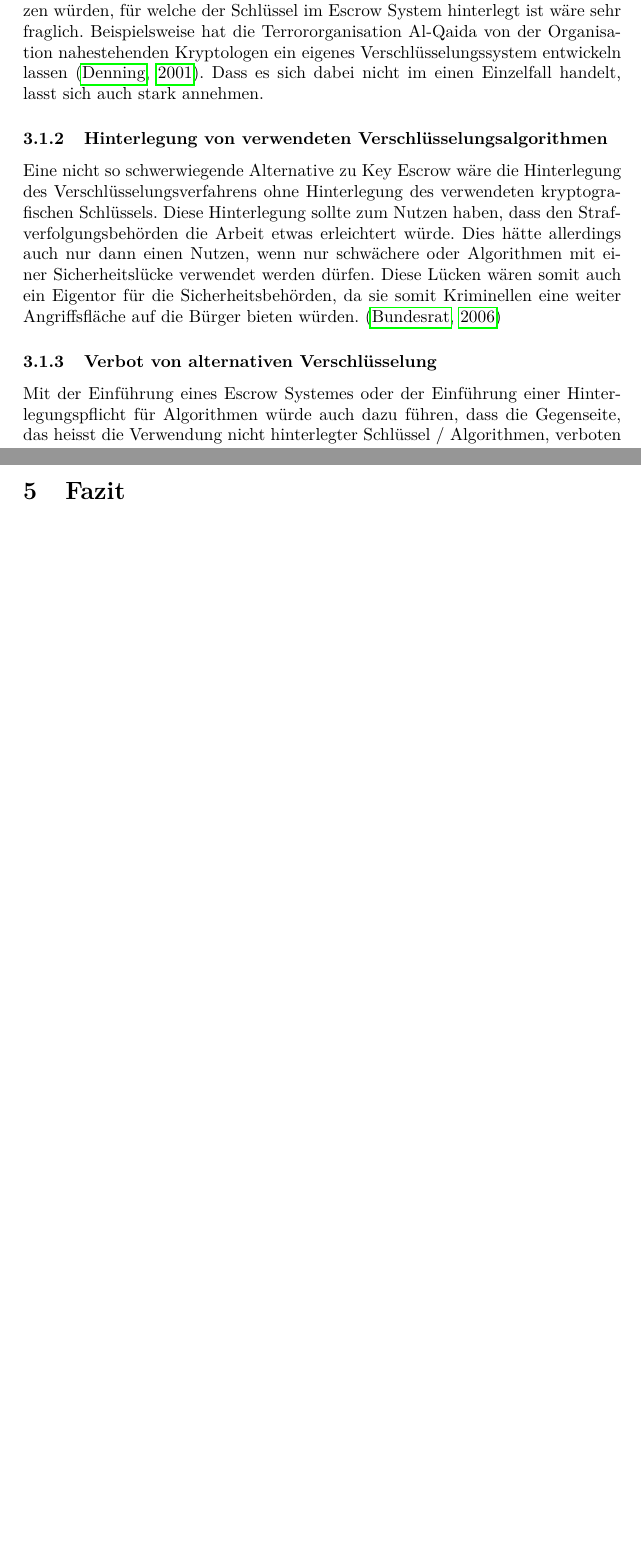
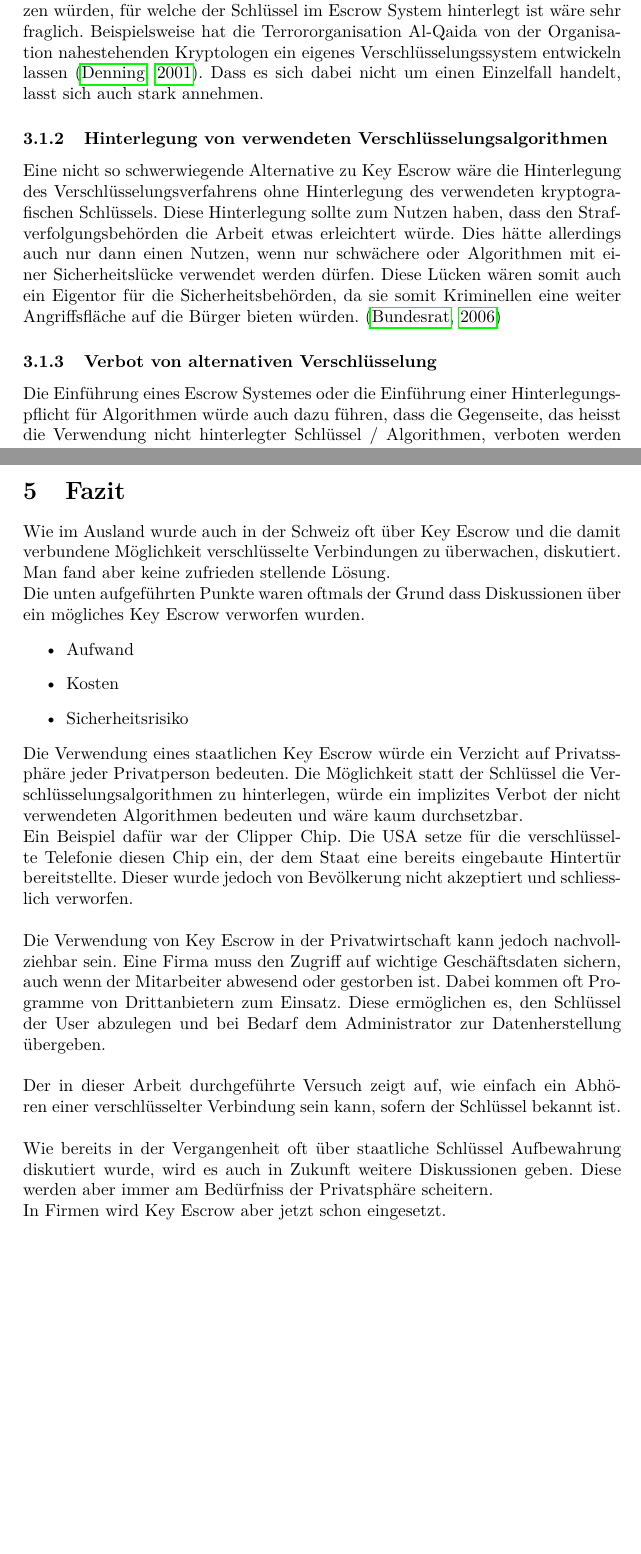
Before and after one commit to gnomengineer/Termpaper_KeyEscrow, a LaTeX document (A9_KeyEscrow.tex, which reads anwendung.tex, fazit.tex): two parts of pages 7 and 18 of 20, joined at a grey line, cut so that both start at the same text. Compiled offline with pdfLaTeX.

Commit message:
added 'fazit' and corrected some mistakes in other tex files

```diff
--- a/A9_KeyEscrow.tex
+++ b/A9_KeyEscrow.tex
@@ -93,6 +93,7 @@
 
 \clearpage
 \section{Fazit}
+	\input{fazit.tex}
 
 %to include all source in the literature index
 \nocite{*}
--- a/anwendung.tex
+++ b/anwendung.tex
@@ -8,12 +8,12 @@ Dabei werden immer wieder die selbigen Themen angesprochen:
 
 	\subsubsection{Erstellung eines Key Escrow Systemes}
 Die Einführung eines Key Escrow Systemes wäre für jeden Geheimdienst wohl das höchste aller Gefühle. Allerdings hat ein staatliches Key Escrow System politisch einen sehr schweren Standpunkt. Dies liegt vor allem daran, dass ein solches System zu einem gewaltigen Verlust, wenn nicht gerade eine totale Aufgabe der Privatsphäre zur Folge hätte und die Gesellschaft kaum mit einer so drastischen Massnahme einverstanden wäre.\cite {insideit} \\
-Fraglich wäre auch der Nutzen des Sytems im Hinsicht auf grössere kriminelle Organisationen. Zu glauben, dass alle Kriminellen Verschlüsselungstools benutzen würden, für welche der Schlüssel im Escrow System hinterlegt ist wäre sehr fraglich. Beispielsweise hat die Terrororganisation Al-Qaida von der Organisation nahestehenden Kryptologen ein eigenes Verschlüsselungssystem entwickeln lassen \cite{denning}. Dass es sich dabei nicht im einen Einzelfall handelt, lasst sich auch stark annehmen.
+Fraglich wäre auch der Nutzen des Sytems im Hinsicht auf grössere kriminelle Organisationen. Zu glauben, dass alle Kriminellen Verschlüsselungstools benutzen würden, für welche der Schlüssel im Escrow System hinterlegt ist wäre sehr fraglich. Beispielsweise hat die Terrororganisation Al-Qaida von der Organisation nahestehenden Kryptologen ein eigenes Verschlüsselungssystem entwickeln lassen \cite{denning}. Dass es sich dabei nicht um einen Einzelfall handelt, lasst sich auch stark annehmen.
 
 	\subsubsection{Hinterlegung von verwendeten Verschlüsselungsalgorithmen}
 Eine nicht so schwerwiegende Alternative zu Key Escrow wäre die Hinterlegung des Verschlüsselungsverfahrens ohne Hinterlegung des verwendeten kryptografischen Schlüssels. Diese Hinterlegung sollte zum Nutzen haben, dass den Strafverfolgungsbehörden die Arbeit etwas erleichtert würde. Dies hätte allerdings auch nur dann einen Nutzen, wenn nur schwächere oder Algorithmen mit einer Sicherheitslücke verwendet werden dürfen. Diese Lücken wären somit auch ein Eigentor für die Sicherheitsbehörden, da sie somit Kriminellen eine weiter Angriffsfläche auf die Bürger bieten würden. \cite{adminch} % KP. 7.3.
 
 
 	\subsubsection{Verbot von alternativen Verschlüsselung}
-Mit der Einführung eines Escrow Systemes oder der Einführung einer Hinterlegungspflicht für Algorithmen würde auch dazu führen, dass die Gegenseite, das heisst die Verwendung nicht hinterlegter Schlüssel / Algorithmen, verboten werden müsste. Auf der einen Seite wäre ein solches Verbot sehr schwer durchzusetzten, geschweige überhaupt zu kontrollieren, auf der andern Seite wäre es von der Strafnorm her auch kaum möglich, eine genug hohe Maximalstrafe ansetzen zu können, um grössere kriminelle Organisationen von der illealgen Verwendung der Verschlüsselung abzuwenden. \cite{adminch} \\ %KP 7.3.
+Die Einführung eines Escrow Systemes oder die Einführung einer Hinterlegungspflicht für Algorithmen würde auch dazu führen, dass die Gegenseite, das heisst die Verwendung nicht hinterlegter Schlüssel / Algorithmen, verboten werden müsste. Auf der einen Seite wäre ein solches Verbot sehr schwer durchzusetzten, geschweige überhaupt zu kontrollieren, auf der andern Seite wäre es von der Strafnorm her auch kaum möglich, eine genug hohe Maximalstrafe ansetzen zu können, um grössere kriminelle Organisationen von der illealgen Verwendung der Verschlüsselung abzuwenden. \cite{adminch} \\ %KP 7.3.
 Zudem wäre ein solches Verbot auch nur dann vernünftig brauchbar und durchsetzbar, wenn es von der internationalen Gemeinschaft getragen und somit in allen Ländern durchgesetzt würde \cite{denning}. Da der Internationale Weg in Sache Verschlüsselungspolitik in eine andere Richtung weht, zeigt sich darin, dass sich einige Länder, welche in den neunziger Jahren die Kryptografie noch eingeschränkt hatten, in Richtung einer offenen Kryptografiepolitik bewegen. \cite{clipperchip} \cite{adminch} \\ % 7.2.3
--- /dev/null
+++ b/fazit.tex
@@ -0,0 +1,18 @@
+Wie im Ausland wurde auch in der Schweiz oft über Key Escrow und die damit verbundene Möglichkeit verschlüsselte Verbindungen zu überwachen, diskutiert. Man fand aber keine zufrieden stellende Lösung.\\
+	Die unten aufgeführten Punkte waren oftmals der Grund dass Diskussionen über ein mögliches Key Escrow verworfen wurden.
+	\begin{itemize}
+		\item Aufwand
+		\item Kosten
+		\item Sicherheitsrisiko
+	\end{itemize}
+
+\noindent	Die Verwendung eines staatlichen Key Escrow würde ein Verzicht auf Privatssphäre jeder Privatperson bedeuten. Die Möglichkeit statt der Schlüssel die Verschlüsselungsalgorithmen zu hinterlegen, würde ein implizites Verbot der nicht verwendeten Algorithmen bedeuten und wäre kaum durchsetzbar.\\
+	Ein Beispiel dafür war der Clipper Chip. Die USA setze für die verschlüsselte Telefonie diesen Chip ein, der dem Staat eine bereits eingebaute Hintertür bereitstellte. Dieser wurde jedoch von Bevölkerung nicht akzeptiert und schliesslich verworfen.\\
+	\\
+	Die Verwendung von Key Escrow in der Privatwirtschaft kann jedoch nachvollziehbar sein. Eine Firma muss den Zugriff auf wichtige Geschäftsdaten sichern, auch wenn der Mitarbeiter abwesend oder gestorben ist.
+	Dabei kommen oft Programme von Drittanbietern zum Einsatz. Diese ermöglichen es, den Schlüssel der User abzulegen und bei Bedarf dem Administrator zur Datenherstellung übergeben.\\
+	\\
+	Der in dieser Arbeit durchgeführte Versuch zeigt auf, wie einfach ein Abhören einer verschlüsselter Verbindung sein kann, sofern der Schlüssel bekannt ist.\\
+	\\
+	Wie bereits in der Vergangenheit oft über staatliche Schlüssel Aufbewahrung diskutiert wurde, wird es auch in Zukunft weitere Diskussionen geben. Diese werden aber immer am Bedürfniss der Privatsphäre scheitern.\\
+	In Firmen wird Key Escrow aber jetzt schon eingesetzt.
```
Also changed, not shown: einleitung.tex (+1 -1 lines), praktisches_beispiel.tex (+1 -1 lines), rechtliche_situation.tex (+6 -6 lines), anwendung.tex (8 more changed lines).
